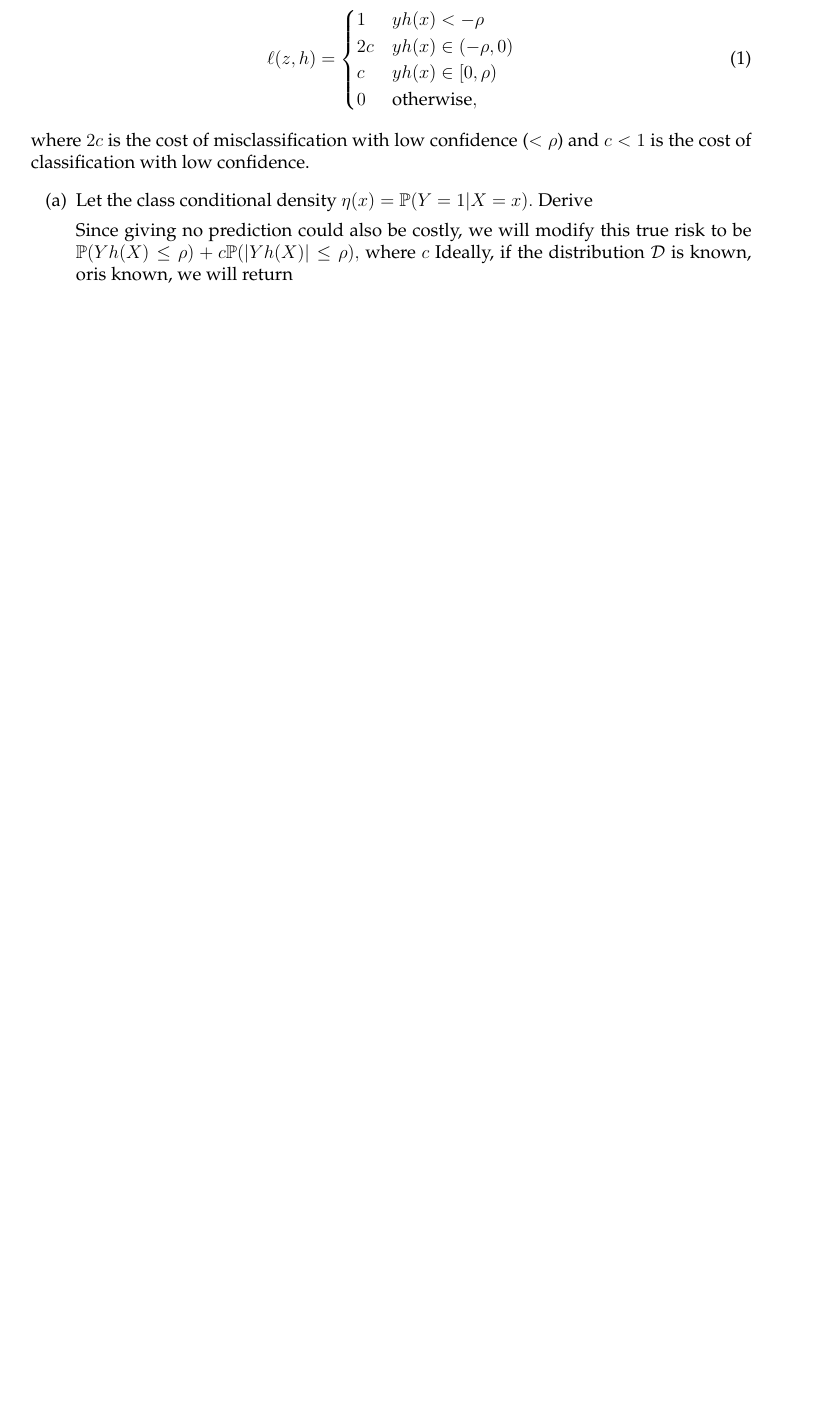
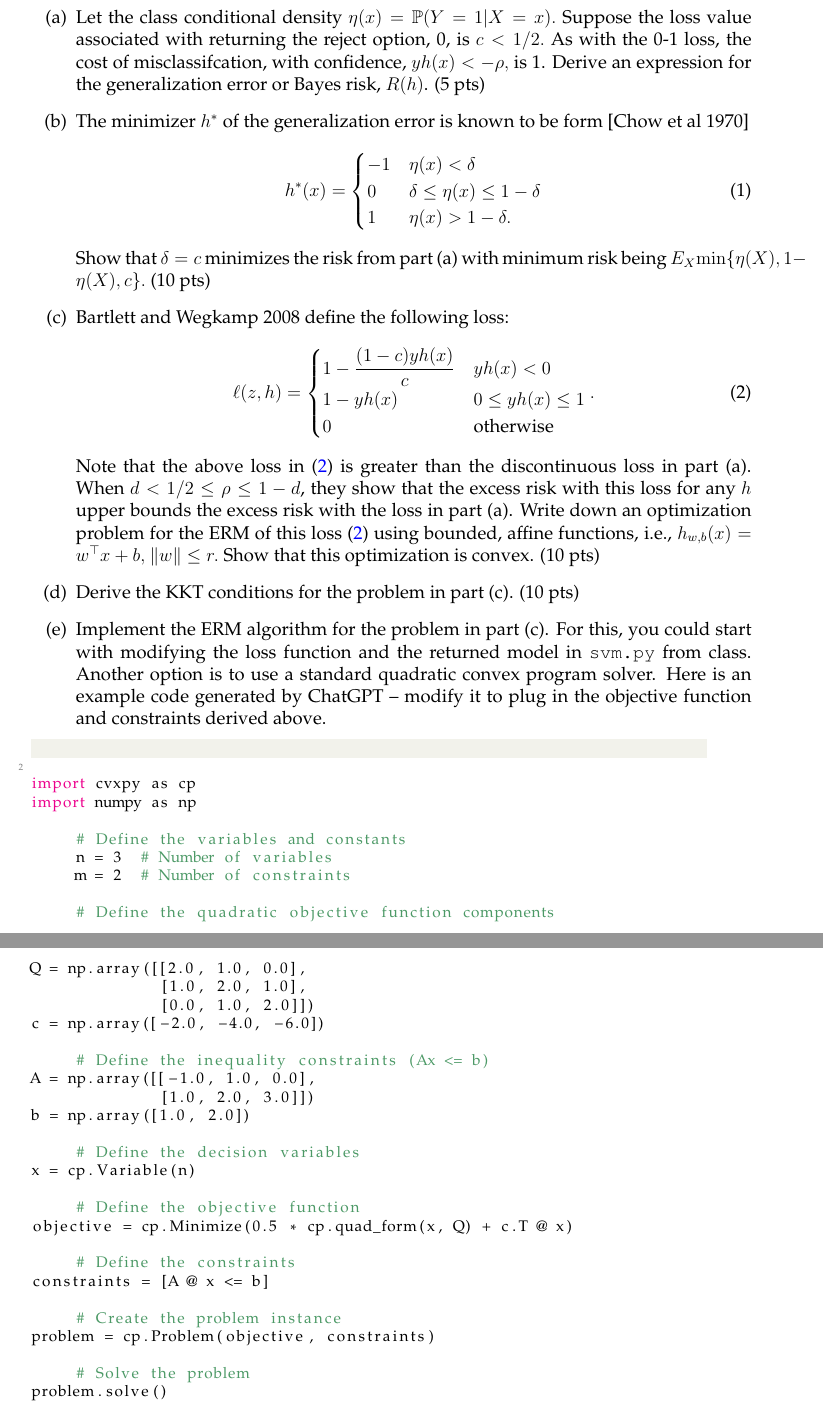
Before and after one commit to ni-sha-c/CSE-6740-Fall23, a LaTeX problem sheet (source/homework2.tex): part of page 3 of 3 before the commit and two parts of pages 3 and 4 of 4 after it, the two joined at a grey line, cut so that both start at the same text, the shorter picture padded with empty space. Compiled offline with pdfLaTeX.

Commit message:
Did homework2

```diff
--- a/source/homework2.tex
+++ b/source/homework2.tex
@@ -8,19 +8,20 @@
 \usepackage{listings}
 \usepackage{natbib,verbatim}
 \usepackage{amsmath,amssymb,amsfonts,mathtools}
+\usepackage{bbm}
 \usepackage{hyperref}
 \hypersetup{
     colorlinks=true,
     linkcolor=blue,
     filecolor=magenta,
     urlcolor=magenta,
-    pdftitle={Course Syllabus},
+    pdftitle={Homework 2},
     pdfauthor={Nisha Chandramoorthy},
     pdflang={en-US}
 }
 
 %\Scribe{Your Name}
-\title{Homework 1_6740}
+\title{Homework 2_6740}
 \LectureNumber{CSE 6740}
 \LectureDate{Due Oct 1st, '23 (11:59 pm ET) on Gradescope}
 \Lecturer{Cite any sources and collaborators; do not copy. See syllabus for policy.}
@@ -75,15 +77,59 @@ Recall the true risk/error, when only considering misclassification: $\mathbb{P}
-\begin{equation}
-	\ell(z, h) = \begin{cases}
-		1 &  y h(x) < -\rho \\
-		2c &  y h(x) \in (-\rho, 0) \\
-		c & y h(x) \in [0, \rho) \\
-		0 & \text{otherwise},
-	\end{cases}
-\end{equation}
-where $2c$ is the cost of misclassification with low confidence ($<\rho$) and $c < 1$ is the cost of classification with low confidence.
 \begin{itemize}
-\item[(a)] Let the class conditional density $\eta(x) = \mathbb{P}(Y = 1|X = x).$ Derive
+	\item[(a)] Let the class conditional density $\eta(x) = \mathbb{P}(Y = 1|X = x).$ Suppose the loss value associated with returning the reject option, 0, is $c < 1/2.$ As with the 0-1 loss, the cost of misclassifcation, with confidence, $y h(x) < -\rho,$ is 1. Derive an expression for the generalization error or Bayes risk, $R(h)$.   (5 pts)
 
-Since giving no prediction could also be costly, we will modify this true risk to be $\mathbb{P}(Y h(X) \leq \rho) + c \mathbb{P}(|Y h(X)| \leq \rho),$ where $c$
-Ideally, if the distribution $\mathcal{D}$ is known, oris known, we will return
+	\item[(b)] The minimizer $h^*$ of the generalization error is known to be form [Chow et al 1970]
+	\begin{equation}
+		h^*(x) = \begin{cases}
+			-1 & \eta(x) < \delta \\
+			0 & 	\delta \leq \eta(x) \leq 1-\delta \\
+			1 & \eta(x) > 1 -\delta.
+		\end{cases}
+	\end{equation}
+	Show that $\delta = c$ minimizes the risk from part (a) with minimum risk being $E_X {\rm min}\{\eta(X), 1- \eta(X), c\}.$ (10 pts)
+\item[(c)] Bartlett and Wegkamp 2008 define the following loss:
+	\begin{equation}
+		\label{eq:loss}
+		\ell(z, h) = \begin{cases}
+			1 - \dfrac{(1-c)yh(x)}{c} & yh(x) < 0 \\
+			1 - yh(x) & 0\leq yh(x) \leq 1 \\
+			0 & \text{otherwise}
+		\end{cases}.
+	\end{equation}
+Note that the above loss in \eqref{eq:loss} is greater than the discontinuous loss in part (a). When $d < 1/2 \leq \rho \leq 1-d$, they show that the excess risk with this loss for any $h$ upper bounds the excess risk with the loss in part (a). Write down an optimization problem for the ERM of this loss \eqref{eq:loss} using bounded, affine functions, i.e., $h_{w,b}(x) = w^\top x + b,$ $\|w\| \leq r.$ Show that this optimization is convex. (10 pts)
+\item[(d)] Derive the KKT conditions for the problem in part (c). (10 pts)
+\item[(e)] Implement the ERM algorithm for the problem in part (c). For this, you could start with modifying the loss function and the returned model in \verb+svm.py+ from class. Another option is to use a standard quadratic convex program solver. Here is an example code generated by ChatGPT -- modify it to plug in the objective function and constraints derived above.
+\begin{lstlisting}
+import cvxpy as cp
+import numpy as np
 
+# Define the variables and constants
+n = 3  # Number of variables
+m = 2  # Number of constraints
+
+# Define the quadratic objective function components
+Q = np.array([[2.0, 1.0, 0.0],
+              [1.0, 2.0, 1.0],
+              [0.0, 1.0, 2.0]])
+c = np.array([-2.0, -4.0, -6.0])
+
+# Define the inequality constraints (Ax <= b)
+A = np.array([[-1.0, 1.0, 0.0],
+              [1.0, 2.0, 3.0]])
+b = np.array([1.0, 2.0])
+
+# Define the decision variables
+x = cp.Variable(n)
+
+# Define the objective function
+objective = cp.Minimize(0.5 * cp.quad_form(x, Q) + c.T @ x)
+
+# Define the constraints
+constraints = [A @ x <= b]
+
+# Create the problem instance
+problem = cp.Problem(objective, constraints)
+
+# Solve the problem
+problem.solve()
+
+# Check if the problem is solved successfully
```
Also changed, not shown: source/homework2.tex (24 more changed lines).
